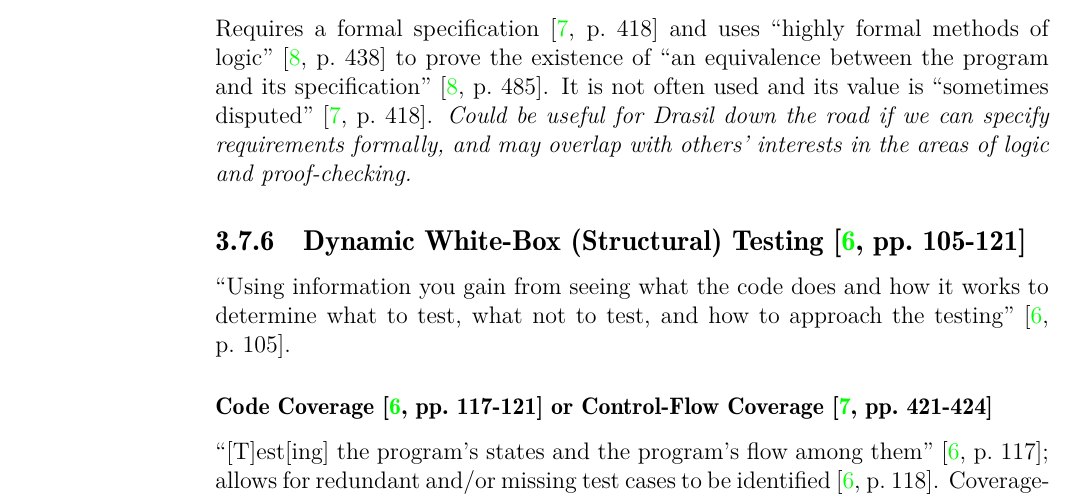
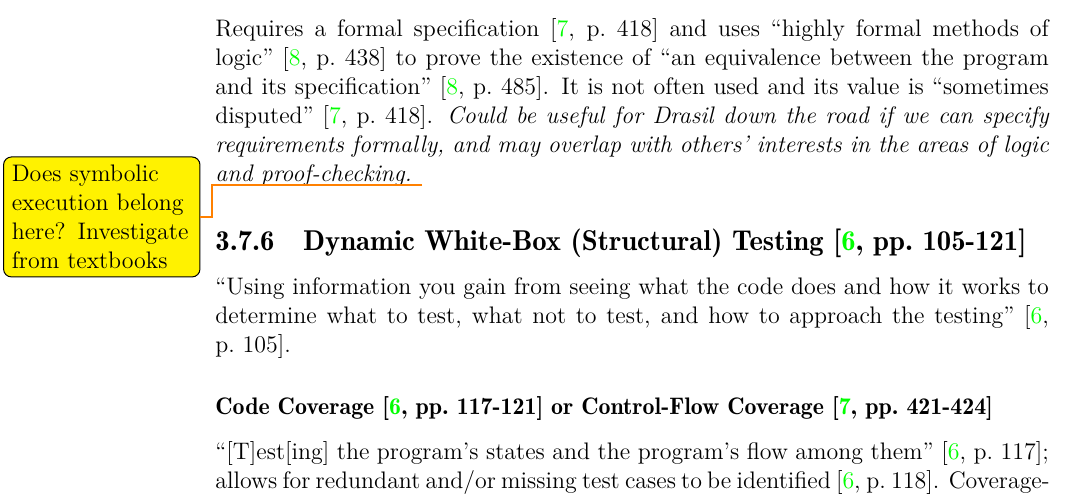
Before and after one commit to samm82/TestingTesting, a LaTeX thesis (thesis.tex, which reads chapters/03_notes.tex): part of page 48 of 62, cut so that both start at the same text. The pictures show the PDF file thesis.pdf that the author committed with the source.

Commit message:
Add note to investigate symbolic execution

```diff
--- a/chapters/03_notes.tex
+++ b/chapters/03_notes.tex
@@ -1444,6 +1444,7 @@ the existence of ``an equivalence between the program and its specification''
 \emph{Could be useful for Drasil down
       the road if we can specify requirements formally, and may overlap with
       others' interests in the areas of logic and proof-checking.}
+\todo{Does symbolic execution belong here? Investigate from textbooks}
 
 \subsection{Dynamic White-Box (Structural) Testing
       \cite[pp.~105-121]{patton_software_2006}}
```
Also changed, not shown: thesis.pdf.
